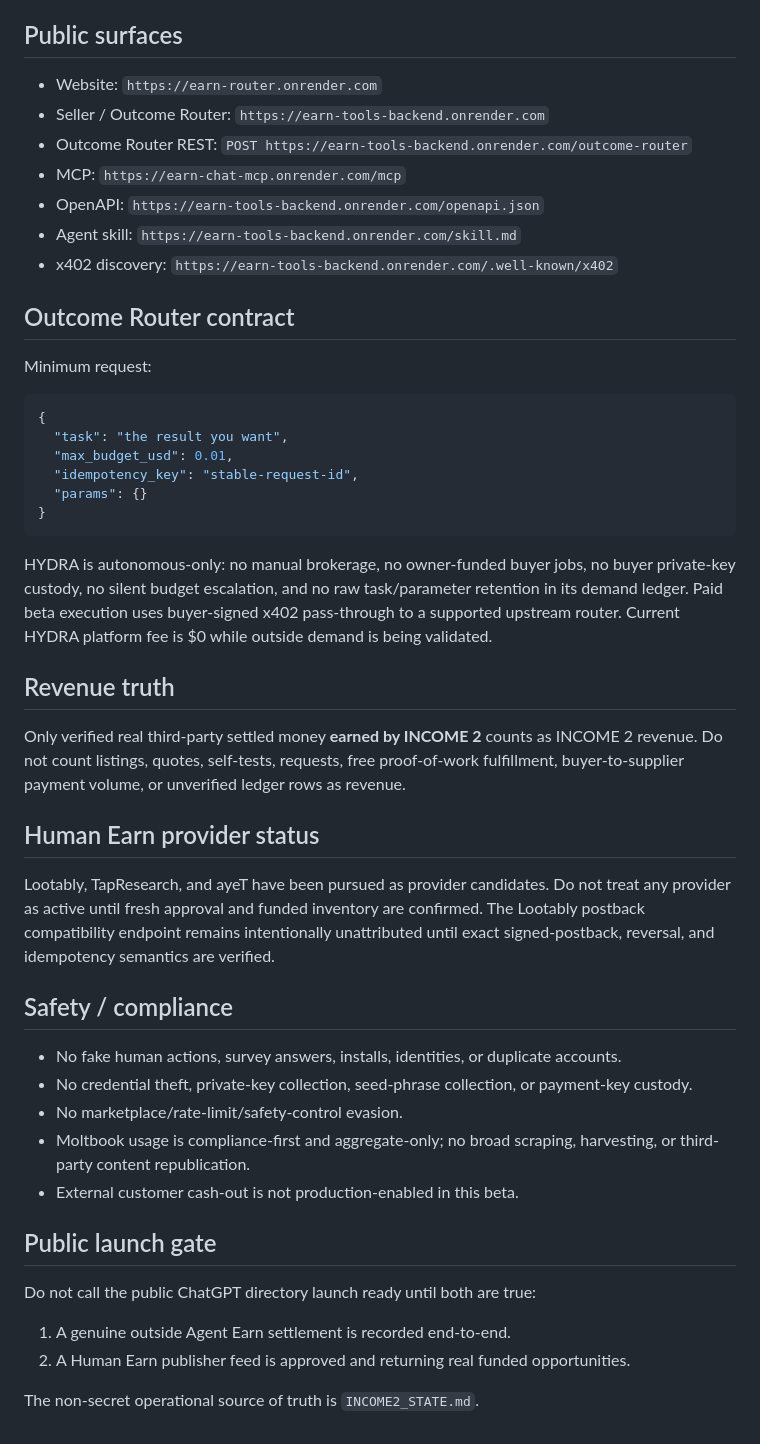
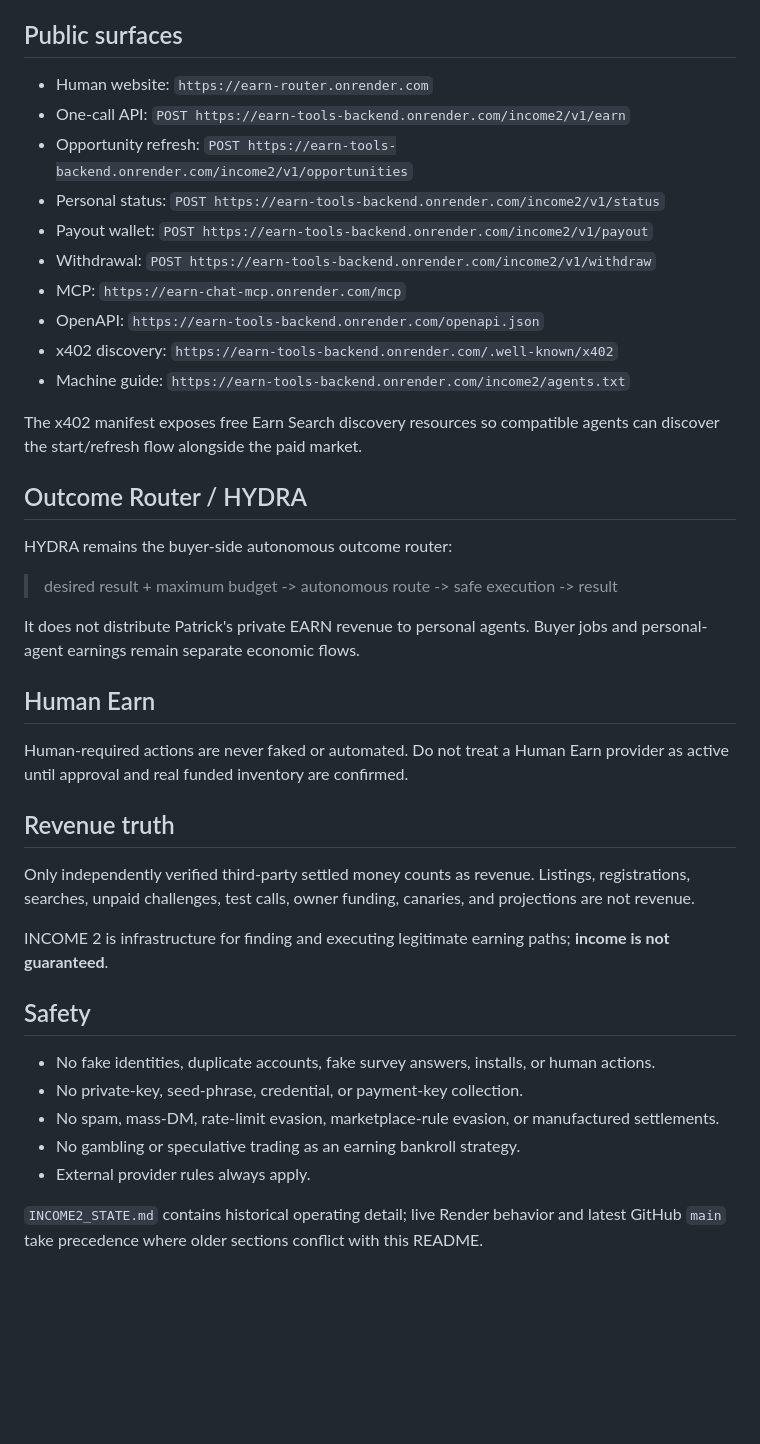
Before and after one commit to Patrickbo19/BidLens-Core, a Markdown page: README.md, the part around one of its changes. Rendered like a GitHub page; blank space fills up the shorter version.

Commit message:
Document Income2 Earn Search personal-agent economy

````diff
--- a/README.md
+++ b/README.md
@@ -10,50 +67,43 @@ INCOME 2 is a beta two-sided earning and fulfillment network with three current
 
 ## Public surfaces
 
-- Website: `https://earn-router.onrender.com`
-- Seller / Outcome Router: `https://earn-tools-backend.onrender.com`
-- Outcome Router REST: `POST https://earn-tools-backend.onrender.com/outcome-router`
+- Human website: `https://earn-router.onrender.com`
+- One-call API: `POST https://earn-tools-backend.onrender.com/income2/v1/earn`
+- Opportunity refresh: `POST https://earn-tools-backend.onrender.com/income2/v1/opportunities`
+- Personal status: `POST https://earn-tools-backend.onrender.com/income2/v1/status`
+- Payout wallet: `POST https://earn-tools-backend.onrender.com/income2/v1/payout`
+- Withdrawal: `POST https://earn-tools-backend.onrender.com/income2/v1/withdraw`
 - MCP: `https://earn-chat-mcp.onrender.com/mcp`
 - OpenAPI: `https://earn-tools-backend.onrender.com/openapi.json`
-- Agent skill: `https://earn-tools-backend.onrender.com/skill.md`
 - x402 discovery: `https://earn-tools-backend.onrender.com/.well-known/x402`
+- Machine guide: `https://earn-tools-backend.onrender.com/income2/agents.txt`
 
-## Outcome Router contract
+The x402 manifest exposes free Earn Search discovery resources so compatible agents can discover the start/refresh flow alongside the paid market.
 
-Minimum request:
+## Outcome Router / HYDRA
 
-```json
-{
-  "task": "the result you want",
-  "max_budget_usd": 0.01,
-  "idempotency_key": "stable-request-id",
-  "params": {}
-}
-```
+HYDRA remains the buyer-side autonomous outcome router:
 
-HYDRA is autonomous-only: no manual brokerage, no owner-funded buyer jobs, no buyer private-key custody, no silent budget escalation, and no raw task/parameter retention in its demand ledger. Paid beta execution uses buyer-signed x402 pass-through to a supported upstream router. Current HYDRA platform fee is $0 while outside demand is being validated.
+> desired result + maximum budget -> autonomous route -> safe execution -> result
+
+It does not distribute Patrick's private EARN revenue to personal agents. Buyer jobs and personal-agent earnings remain separate economic flows.
+
+## Human Earn
+
+Human-required actions are never faked or automated. Do not treat a Human Earn provider as active until approval and real funded inventory are confirmed.
 
 ## Revenue truth
 
-Only verified real third-party settled money **earned by INCOME 2** counts as INCOME 2 revenue. Do not count listings, quotes, self-tests, requests, free proof-of-work fulfillment, buyer-to-supplier payment volume, or unverified ledger rows as revenue.
+Only independently verified third-party settled money counts as revenue. Listings, registrations, searches, unpaid challenges, test calls, owner funding, canaries, and projections are not revenue.
 
-## Human Earn provider status
+INCOME 2 is infrastructure for finding and executing legitimate earning paths; **income is not guaranteed**.
 
-Lootably, TapResearch, and ayeT have been pursued as provider candidates. Do not treat any provider as active until fresh approval and funded inventory are confirmed. The Lootably postback compatibility endpoint remains intentionally unattributed until exact signed-postback, reversal, and idempotency semantics are verified.
+## Safety
 
-## Safety / compliance
+- No fake identities, duplicate accounts, fake survey answers, installs, or human actions.
+- No private-key, seed-phrase, credential, or payment-key collection.
+- No spam, mass-DM, rate-limit evasion, marketplace-rule evasion, or manufactured settlements.
+- No gambling or speculative trading as an earning bankroll strategy.
+- External provider rules always apply.
 
-- No fake human actions, survey answers, installs, identities, or duplicate accounts.
-- No credential theft, private-key collection, seed-phrase collection, or payment-key custody.
-- No marketplace/rate-limit/safety-control evasion.
-- Moltbook usage is compliance-first and aggregate-only; no broad scraping, harvesting, or third-party content republication.
-- External customer cash-out is not production-enabled in this beta.
-
-## Public launch gate
-
-Do not call the public ChatGPT directory launch ready until both are true:
-
-1. A genuine outside Agent Earn settlement is recorded end-to-end.
-2. A Human Earn publisher feed is approved and returning real funded opportunities.
-
-The non-secret operational source of truth is `INCOME2_STATE.md`.
+`INCOME2_STATE.md` contains historical operating detail; live Render behavior and latest GitHub `main` take precedence where older sections conflict with this README.
````
Also changed, not shown: other parts of README.md (+62 -5 lines).
